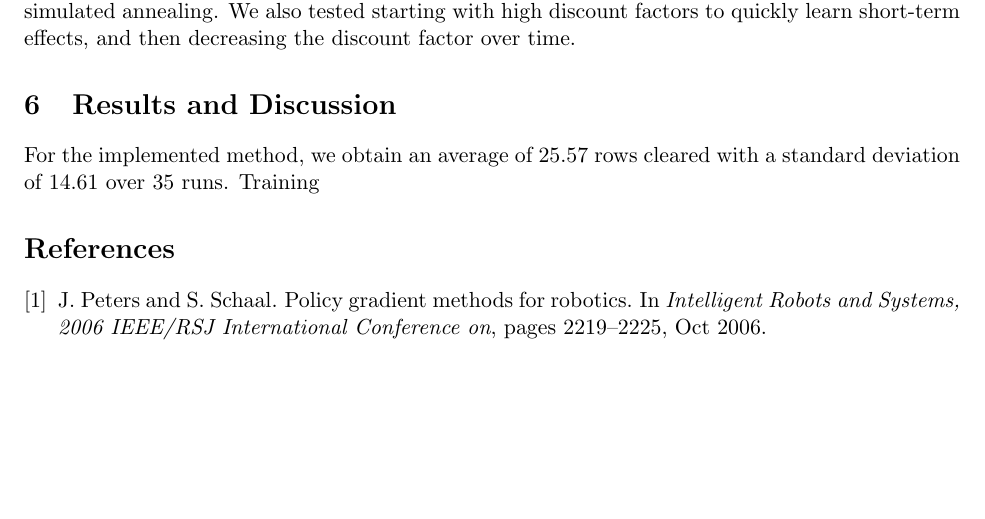
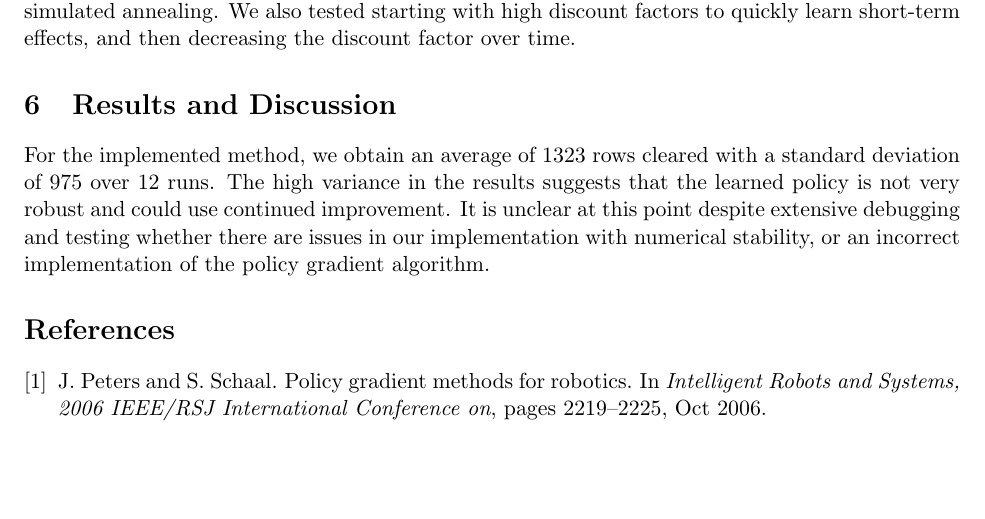
Before and after one commit to icoderaven/FallingBlox, a LaTeX document (report.tex): part of page 4 of 4, cut so that both start at the same text. Compiled offline with pdfLaTeX.

Commit message:
Added results to report.

```diff
--- a/report.tex
+++ b/report.tex
@@ -95,7 +95,7 @@ We initialize our weight parameter $\theta^{(0)}$ to zeros, and used a reward fu
 We experimented with various step and exploration series. Poor chocies of step size would result in the learning process diverging as the parameter vector grew unbounded, and poor choices in exploration resulted in very slow progress. The learning process appeared extremely sensitive to these hyperparameters and choice of features. This suggests that our attempts to numerically stabilize the learning process and policy may be insufficient. We also experimented with different exploration methods, such as using a temperature quotient term in the exponents, analagous to simulated annealing. We also tested starting with high discount factors to quickly learn short-term effects, and then decreasing the discount factor over time.
 
 \section{Results and Discussion}
-For the implemented method, we obtain an average of $25.57$ rows cleared with a standard deviation of $14.61$ over 35 runs. Training
+For the implemented method, we obtain an average of $1323$ rows cleared with a standard deviation of $975$ over $12$ runs. The high variance in the results suggests that the learned policy is not very robust and could use continued improvement. It is unclear at this point despite extensive debugging and testing whether there are issues in our implementation with numerical stability, or an incorrect implementation of the policy gradient algorithm.
 
 \bibliography{references}
 \bibliographystyle{plain}
```
